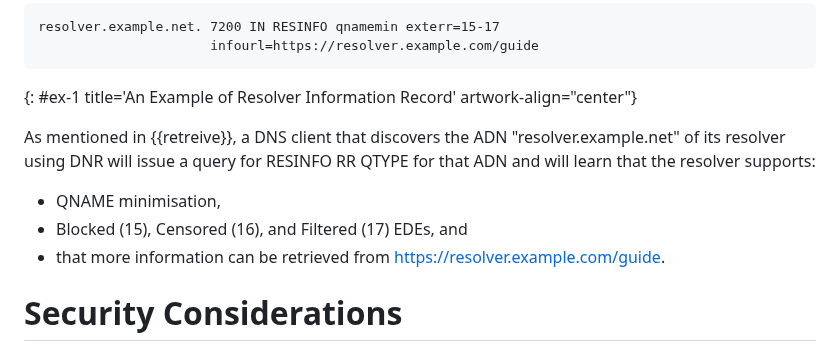
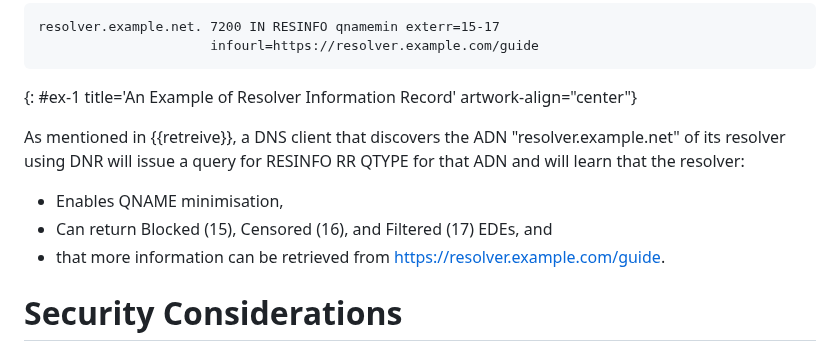
Before and after one commit to boucadair/add-resolver-information, a Markdown page: draft-ietf-add-resolver-info.md, the part around one of its changes. GitHub-like rendering.

```diff
--- a/draft-ietf-add-resolver-info.md
+++ b/draft-ietf-add-resolver-info.md
@@ -194,10 +194,10 @@ resolver.example.net. 7200 IN RESINFO qnamemin exterr=15-17
 
 As mentioned in {{retreive}}, a DNS client that discovers the ADN "resolver.example.net"
 of its resolver using DNR will issue a query for RESINFO RR QTYPE for that ADN
-and will learn that the resolver supports:
+and will learn that the resolver:
 
-* QNAME minimisation,
-* Blocked (15), Censored (16), and Filtered (17) EDEs, and
+* Enables QNAME minimisation,
+* Can return Blocked (15), Censored (16), and Filtered (17) EDEs, and
 * that more information can be retrieved from https://resolver.example.com/guide.
 
 #  Security Considerations
```
Also changed, not shown: other parts of draft-ietf-add-resolver-info.md (+1 -1 lines).
